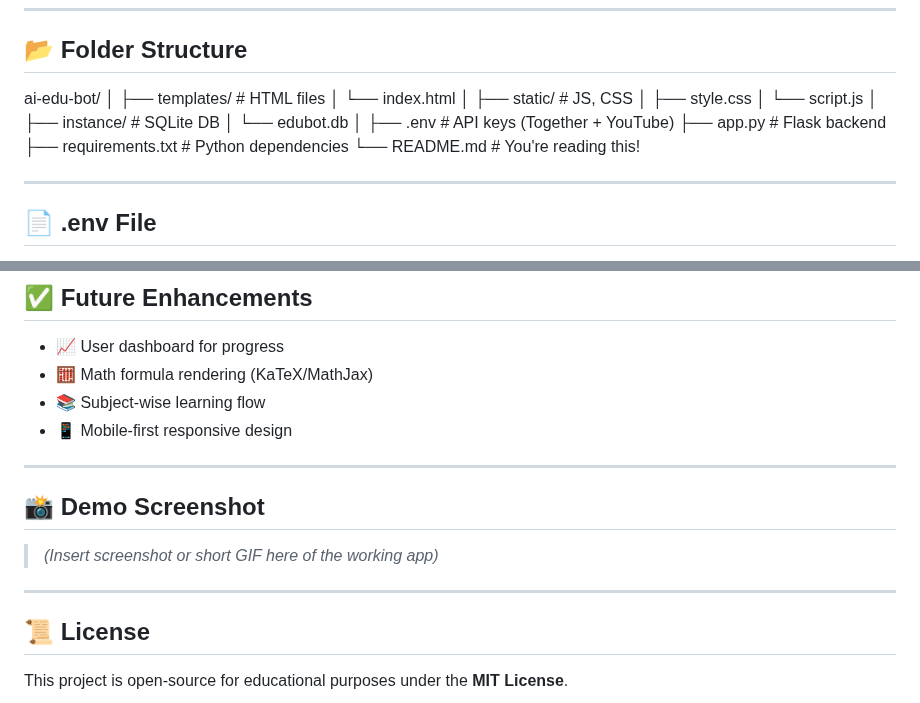
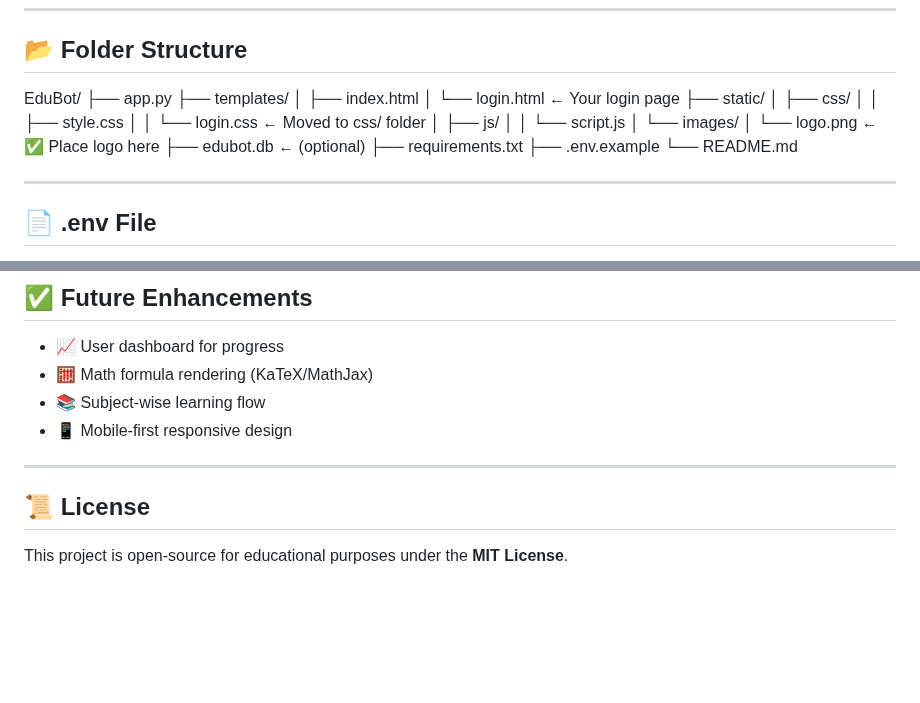
Before and after one commit to NSaloni/EduBot, a Markdown page: README.md, 2 parts joined by grey strips. Drawn GitHub-style; blank space fills up the shorter version.

```diff
--- a/README.md
+++ b/README.md
@@ -48,22 +48,24 @@ EduBot is an AI-based learning assistant designed to help school students (Grade
 ## 📂 Folder Structure
 
 
-ai-edu-bot/
-│
-├── templates/ # HTML files
-│ └── index.html
-│
-├── static/ # JS, CSS
-│ ├── style.css
-│ └── script.js
-│
-├── instance/ # SQLite DB
-│ └── edubot.db
-│
-├── .env # API keys (Together + YouTube)
-├── app.py # Flask backend
-├── requirements.txt # Python dependencies
-└── README.md # You're reading this!
+EduBot/
+├── app.py
+├── templates/
+│   ├── index.html
+│   └── login.html                  ← Your login page
+├── static/
+│   ├── css/
+│   │   ├── style.css
+│   │   └── login.css              ← Moved to css/ folder
+│   ├── js/
+│   │   └── script.js
+│   └── images/
+│       └── logo.png               ← ✅ Place logo here
+├── edubot.db                      ← (optional)
+├── requirements.txt
+├── .env.example
+└── README.md
+
 
 
 ---
@@ -95,11 +97,7 @@ Create a `.env` file at the root and include: TOGETHER_API_KEY=your_together_api
 
 ---
 
-## 📸 Demo Screenshot
 
-> *(Insert screenshot or short GIF here of the working app)*
-
----
 
 ## 📜 License
 
```
